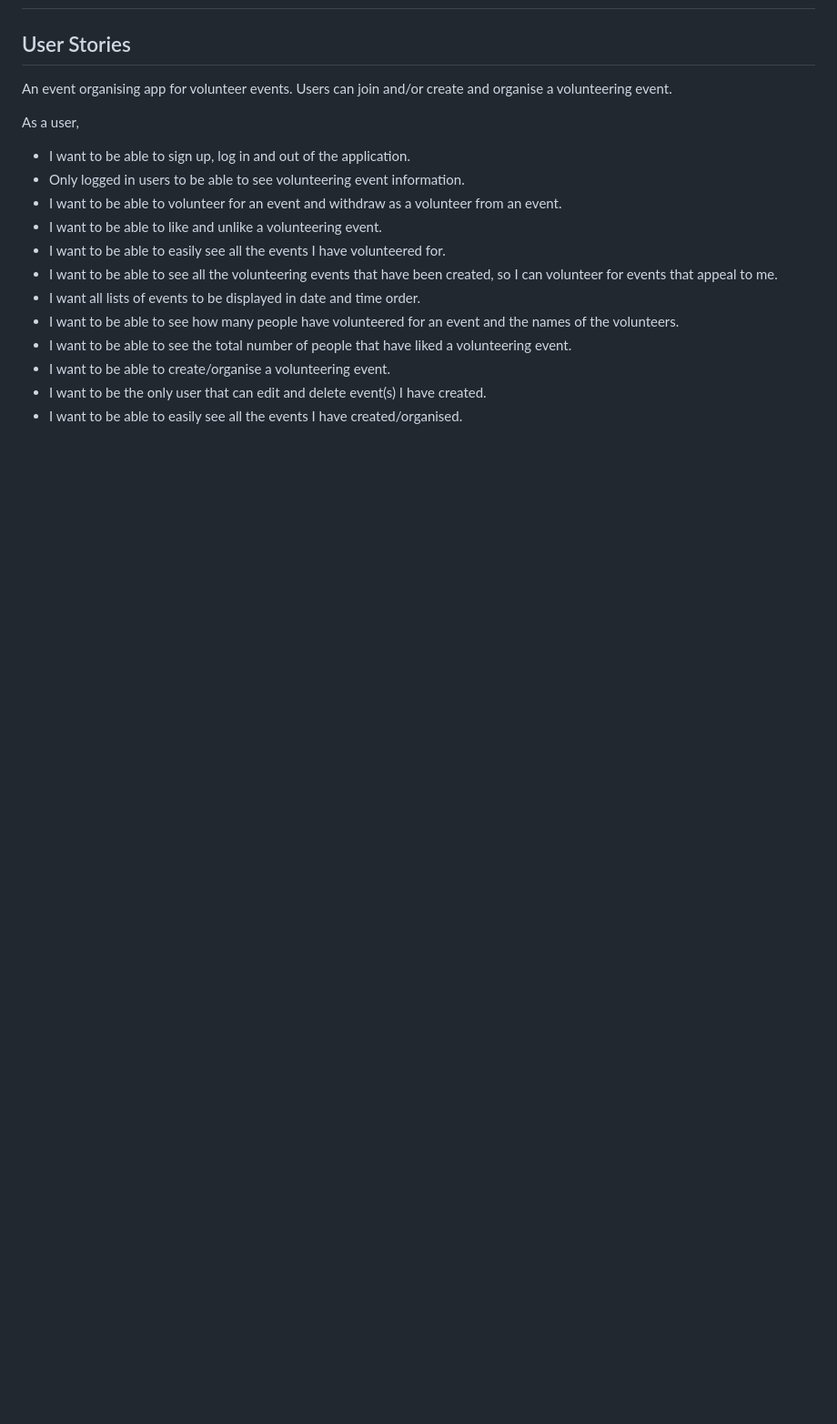
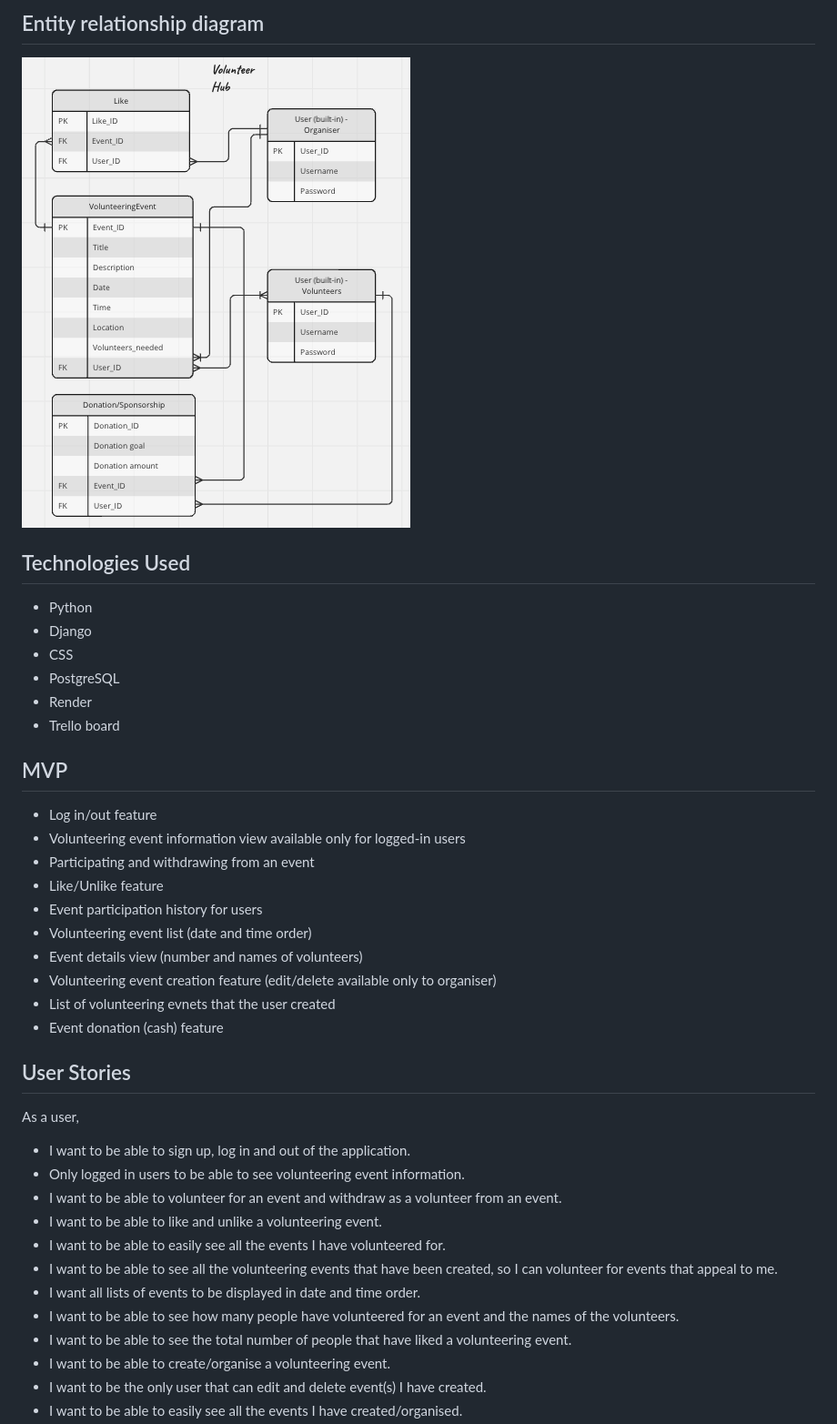
Before and after one commit to zala-dev/VolunteerHub, a Markdown page: README.md, the part around the change printed below. Shown: that part at 91% size. GitHub-like rendering; pictures changed too: photos-read-me/ERD.png (added); blank space fills up the shorter version.

Commit message:
update readme-wireframe, ERD

```diff
--- a/README.md
+++ b/README.md
@@ -2,8 +17,29 @@
+## Entity relationship diagram
+![ERD](photos-read-me/ERD.png)
+
+## Technologies Used
+
+- Python
+- Django
+- CSS
+- PostgreSQL
+- Render
+- Trello board
+
+## MVP
+
+- Log in/out feature
+- Volunteering event information view available only for logged-in users
+- Participating and withdrawing from an event
+- Like/Unlike feature
+- Event participation history for users
+- Volunteering event list (date and time order)
+- Event details view (number and names of volunteers)
+- Volunteering event creation feature (edit/delete available only to organiser)
+- List of volunteering evnets that the user created
+- Event donation (cash) feature
 
 ## User Stories
-
-An event organising app for volunteer events. Users can join and/or create and organise a volunteering event.
-
 As a user,
 
 - I want to be able to sign up, log in and out of the application.
```
Also changed, not shown: other parts of README.md (+20 -32 lines), photos-read-me/Wireframes.png (added).
